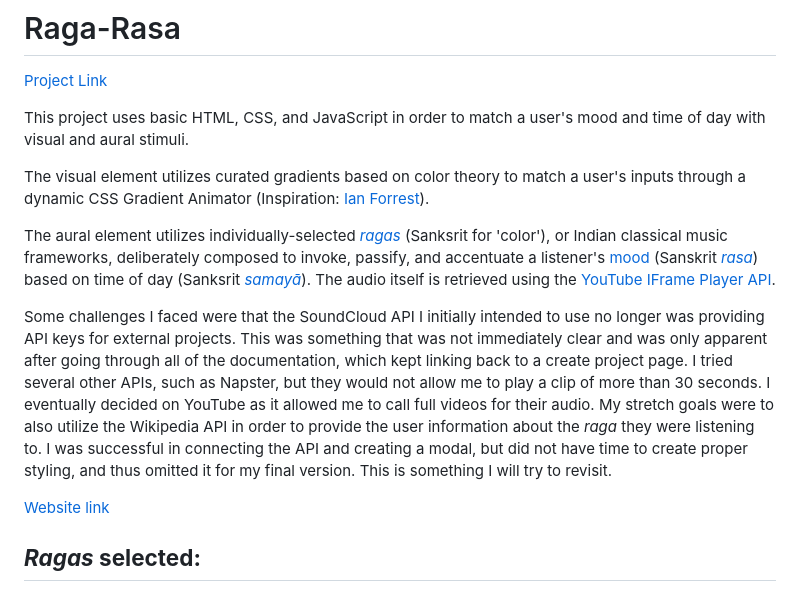
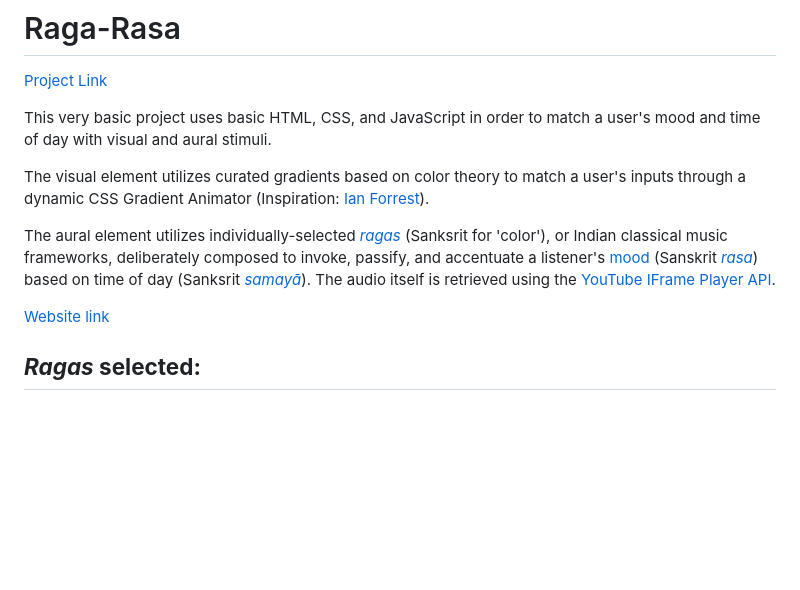
Before and after one commit to s-laul/raga-rasa, a Markdown page: README.md, the part around the change. GitHub-like rendering; blank space fills up the shorter version.

```diff
--- a/README.md
+++ b/README.md
@@ -2,13 +2,12 @@
 
 <a href="https://raga-rasa.netlify.app/">Project Link</a>
 
-This project uses basic HTML, CSS, and JavaScript in order to match a user's mood and time of day with visual and aural stimuli.
+This very basic project uses basic HTML, CSS, and JavaScript in order to match a user's mood and time of day with visual and aural stimuli.
 
 The visual element utilizes curated gradients based on color theory to match a user's inputs through a dynamic CSS Gradient Animator (Inspiration: <a href="https://www.gradient-animator.com/" target="_blank">Ian Forrest</a>).
 
 The aural element utilizes individually-selected <a href="https://en.wikipedia.org/wiki/Raga" target="_blank">_ragas_</a> (Sanksrit for 'color'), or Indian classical music frameworks, deliberately composed to invoke, passify, and accentuate a listener's <a href="https://www.frontiersin.org/articles/10.3389/fpsyg.2015.00513/full#:~:text=The%20ragas%20with%20emotion%20labels,Todi%2C%20Basant%20Mukhari%2C%20Lalit."> mood</a> (Sanskrit <a href="https://en.wikipedia.org/wiki/Rasa_(aesthetics)">_rasa_</a>) based on time of day (Sanksrit <a href="https://en.wikipedia.org/wiki/Samayā">_samayā_</a>). The audio itself is retrieved using the <a href="https://developers.google.com/youtube/iframe_api_reference" target="_blank"> YouTube IFrame Player API</a>.
 
-Some challenges I faced were that the SoundCloud API I initially intended to use no longer was providing API keys for external projects. This was something that was not immediately clear and was only apparent after going through all of the documentation, which kept linking back to a create project page. I tried several other APIs, such as Napster, but they would not allow me to play a clip of more than 30 seconds. I eventually decided on YouTube as it allowed me to call full videos for their audio. My stretch goals were to also utilize the Wikipedia API in order to provide the user information about the _raga_ they were listening to. I was successful in connecting the API and creating a modal, but did not have time to create proper styling, and thus omitted it for my final version. This is something I will try to revisit.
 
 <a href="https://mellifluous-valkyrie-edaa35.netlify.app/">Website link</a>
 
```
